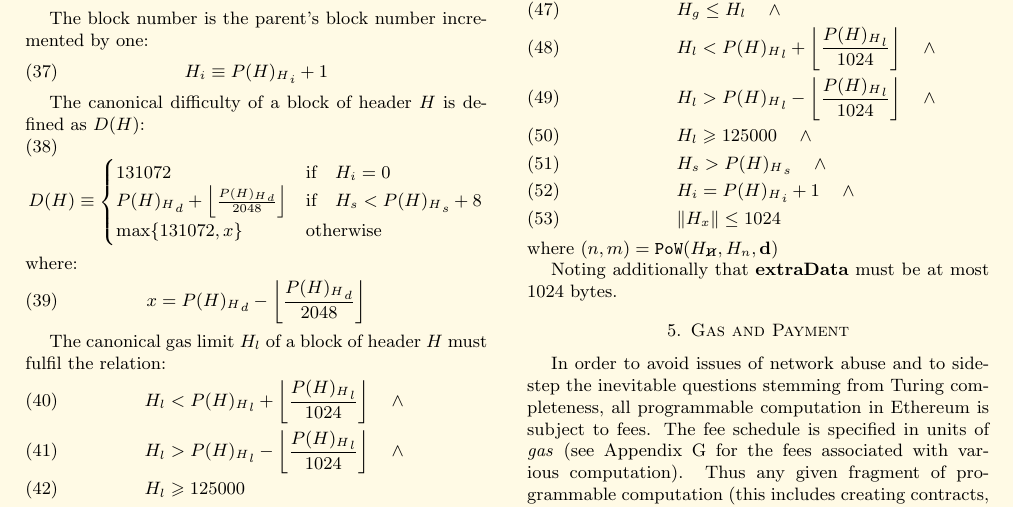
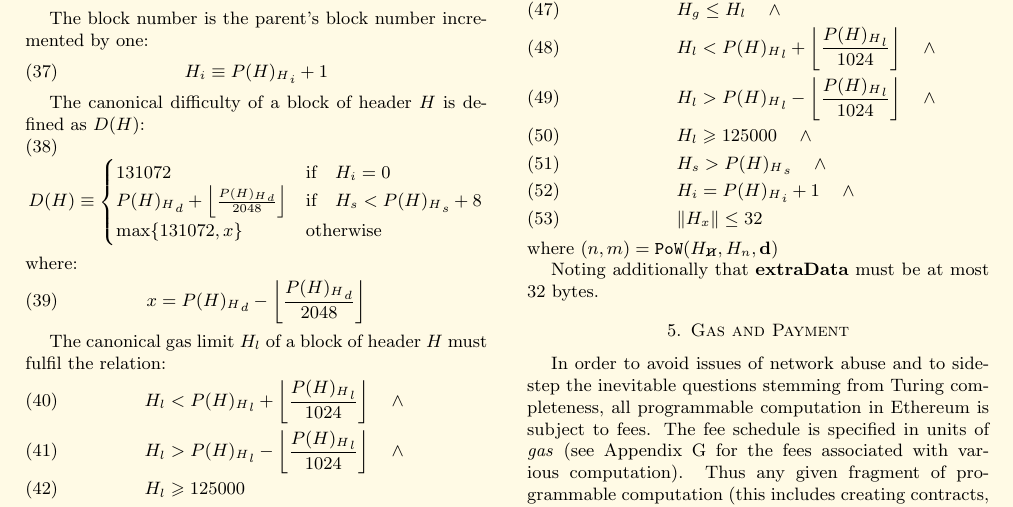
Before and after one commit to ethereum/yellowpaper, a LaTeX paper (Paper.tex): part of page 6 of 32, cut so that both start at the same text. Compiled offline with pdfLaTeX.

Commit message:
32 bytes in extradata only.

```diff
--- a/Paper.tex
+++ b/Paper.tex
@@ -473,11 +473,11 @@ V(H) & \equiv &  n \leqslant \frac{2^{256}}{H_d} \wedge m = H_m \quad \wedge \\
 & & H_l \geqslant 125000  \quad \wedge \\
 & & H_s > {P(H)_H}_s \quad \wedge \\
 & & H_i = {P(H)_H}_i +1 \quad \wedge \\
-& & \lVert H_x \rVert \le 1024
+& & \lVert H_x \rVert \le 32
 \end{eqnarray}
 where $(n, m) = \mathtt{PoW}(H_{\hcancel{n}}, H_n, \mathbf{d})$
 
-Noting additionally that \textbf{extraData} must be at most 1024 bytes.
+Noting additionally that \textbf{extraData} must be at most 32 bytes.
 
 \section{Gas and Payment} \label{ch:payment}
 
```
Also changed, not shown: Paper.tex (2 more changed lines).
